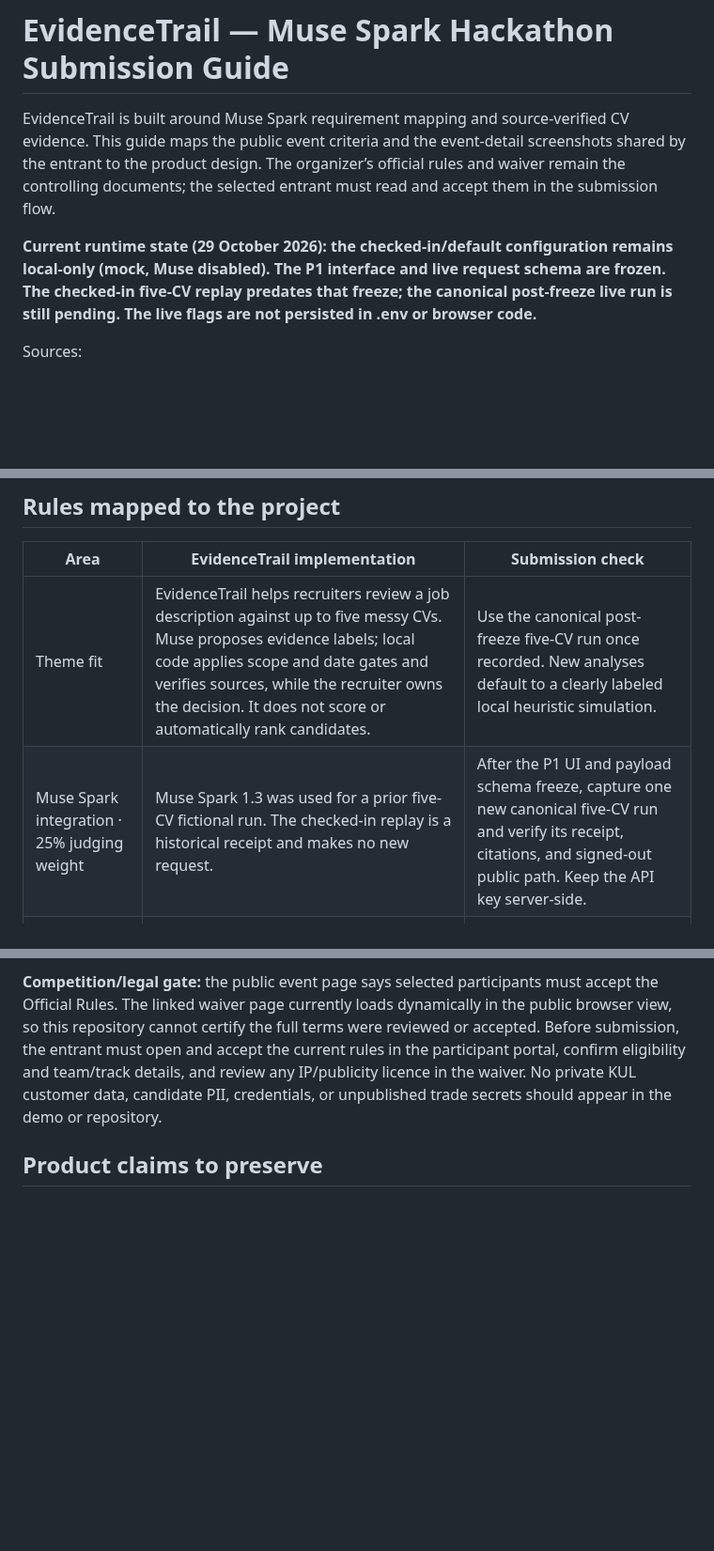
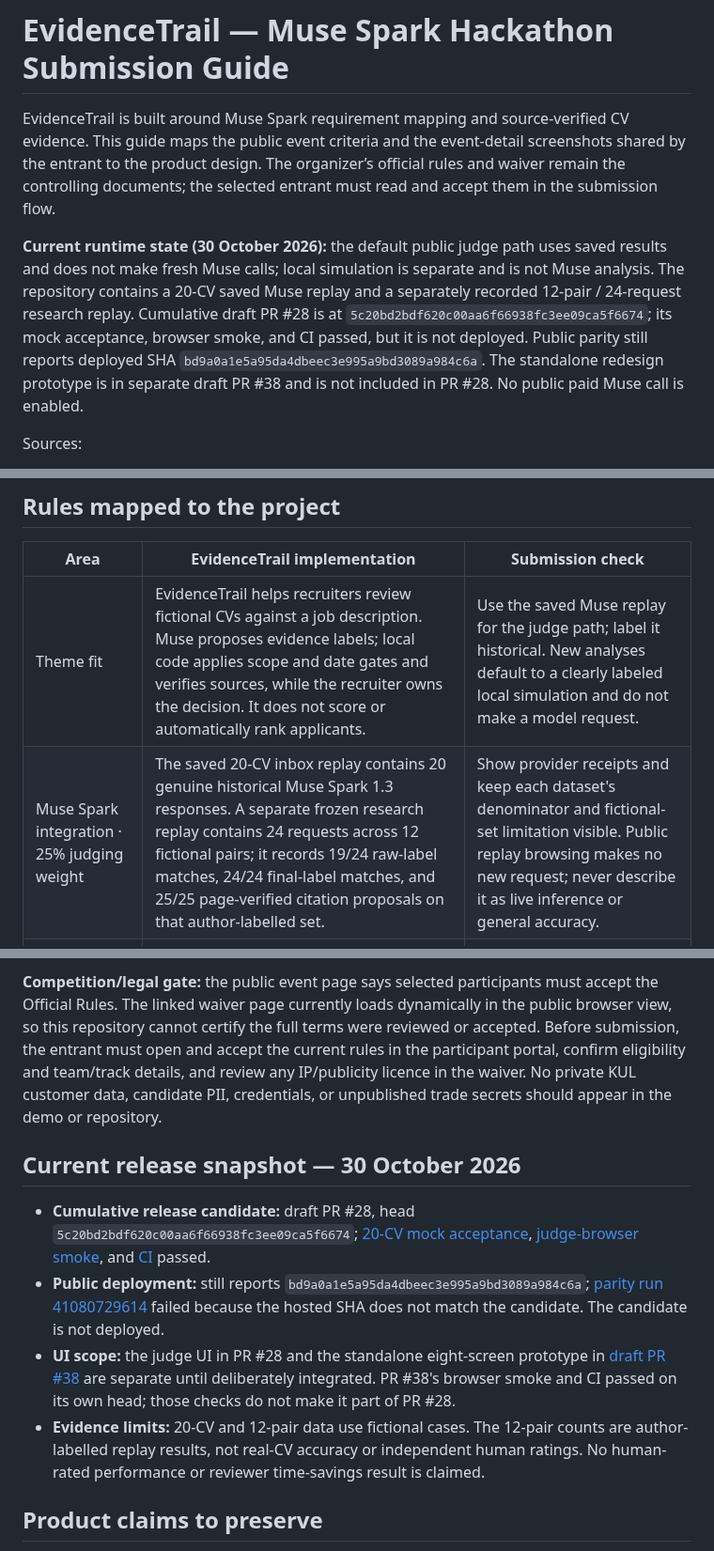
Before and after one commit to farhanjamal2002-blip/-evidencetrail, a Markdown page: HACKATHON_COMPLIANCE.md, 3 parts joined by grey strips. Shown at 94% size. GitHub-like rendering; blank space fills up the shorter version.

Commit message:
docs: update hackathon compliance status

```diff
--- a/HACKATHON_COMPLIANCE.md
+++ b/HACKATHON_COMPLIANCE.md
@@ -2,7 +2,7 @@
 
 EvidenceTrail is built around Muse Spark requirement mapping and source-verified CV evidence. This guide maps the public event criteria and the event-detail screenshots shared by the entrant to the product design. The organizer’s official rules and waiver remain the controlling documents; the selected entrant must read and accept them in the submission flow.
 
-**Current runtime state (29 October 2026): the checked-in/default configuration remains local-only (mock, Muse disabled). The P1 interface and live request schema are frozen. The checked-in five-CV replay predates that freeze; the canonical post-freeze live run is still pending. The live flags are not persisted in .env or browser code.**
+**Current runtime state (30 October 2026):** the default public judge path uses saved results and does not make fresh Muse calls; local simulation is separate and is not Muse analysis. The repository contains a 20-CV saved Muse replay and a separately recorded 12-pair / 24-request research replay. Cumulative draft PR #28 is at `5c20bd2bdf620c00aa6f66938fc3ee09ca5f6674`; its mock acceptance, browser smoke, and CI passed, but it is not deployed. Public parity still reports deployed SHA `bd9a0a1e5a95da4dbeec3e995a9bd3089a984c6a`. The standalone redesign prototype is in separate draft PR #38 and is not included in PR #28. No public paid Muse call is enabled.
 
 Sources:
 - Public event page: https://cerebralvalley.ai/e/meta-ai-developer-hackathon
@@ -17,8 +17,8 @@ Sources:
 
 | Area | EvidenceTrail implementation | Submission check |
 |---|---|---|
-| Theme fit | EvidenceTrail helps recruiters review a job description against up to five messy CVs. Muse proposes evidence labels; local code applies scope and date gates and verifies sources, while the recruiter owns the decision. It does not score or automatically rank candidates. | Use the canonical post-freeze five-CV run once recorded. New analyses default to a clearly labeled local heuristic simulation. |
-| Muse Spark integration · 25% judging weight | Muse Spark 1.3 was used for a prior five-CV fictional run. The checked-in replay is a historical receipt and makes no new request. | After the P1 UI and payload schema freeze, capture one new canonical five-CV run and verify its receipt, citations, and signed-out public path. Keep the API key server-side. |
+| Theme fit | EvidenceTrail helps recruiters review fictional CVs against a job description. Muse proposes evidence labels; local code applies scope and date gates and verifies sources, while the recruiter owns the decision. It does not score or automatically rank applicants. | Use the saved Muse replay for the judge path; label it historical. New analyses default to a clearly labeled local simulation and do not make a model request. |
+| Muse Spark integration · 25% judging weight | The saved 20-CV inbox replay contains 20 genuine historical Muse Spark 1.3 responses. A separate frozen research replay contains 24 requests across 12 fictional pairs; it records 19/24 raw-label matches, 24/24 final-label matches, and 25/25 page-verified citation proposals on that author-labelled set. | Show provider receipts and keep each dataset's denominator and fictional-set limitation visible. Public replay browsing makes no new request; never describe it as live inference or general accuracy. |
 | Earlier five-case calibration · historical | An earlier fictional set matched 16/18 expected categories; 23/24 proposed quotes passed. The deterministic timeline check routed two date conflicts to review. A separate scanned-CV audit matched 3/3 labels and blocked 2/5 proposed quotes. | Treat these as separate runs with separate denominators; use the current v2 reports below for the latest public-JD results. |
 | Public-JD calibration v2 · prior prompt profile | Five fictional candidates across five job contexts: Muse matched 15/18 expected evidence labels; the timeline gate produced 17/18; 0 Direct/other→Related mismatches; 1 missed Related judgment; 2/2 timeline flags found; local checks passed 19/20 quotes and blocked one. Four cases completed in the initial batch; the semiconductor case required a separate, manually initiated recovery after HTTP 503. | Use [the prior-profile review](calibration/semantic_cases_live_20261028_v2_review.md) and combined JSON. Keep the missed Related finding, one quote block, and failed-request usage uncertainty visible. The $0.2396995 estimate covers successful result tokens only; it is not total spend or general accuracy. |
 | Public-JD named-system prompt trial · 28 Oct 2026 | On the same five cases: 15/18 raw labels and 17/18 after the timeline gate, unchanged in aggregate. Related recall shifted from 3/4 to 4/4, while one expected Direct finding became Related. There were 0 Related→Direct overclaims, 2/2 timeline flags, and 21/21 quotes passing local checks. | Use [the prompt-trial review](calibration/semantic_cases_live_20261028_transfer_prompt_v2_review.md). Describe it as a trade-off, not an accuracy improvement. A connection-failed UAE case was manually recovered; failed-request usage is unknown. Its $0.22597975 estimate covers successful results only. The earlier blocked-quote result remains a separate real run. |
@@ -67,6 +67,13 @@ The public event page says each project enters one track, describes the Indie an
 
 **Competition/legal gate:** the public event page says selected participants must accept the Official Rules. The linked waiver page currently loads dynamically in the public browser view, so this repository cannot certify the full terms were reviewed or accepted. Before submission, the entrant must open and accept the current rules in the participant portal, confirm eligibility and team/track details, and review any IP/publicity licence in the waiver. No private KUL customer data, candidate PII, credentials, or unpublished trade secrets should appear in the demo or repository.
 
+## Current release snapshot — 30 October 2026
+
+- **Cumulative release candidate:** draft PR #28, head `5c20bd2bdf620c00aa6f66938fc3ee09ca5f6674`; [20-CV mock acceptance](https://github.com/farhanjamal2002-blip/-evidencetrail/actions/runs/41080741919), [judge-browser smoke](https://github.com/farhanjamal2002-blip/-evidencetrail/actions/runs/41080742057), and [CI](https://github.com/farhanjamal2002-blip/-evidencetrail/actions/runs/41080742170) passed.
+- **Public deployment:** still reports `bd9a0a1e5a95da4dbeec3e995a9bd3089a984c6a`; [parity run 41080729614](https://github.com/farhanjamal2002-blip/-evidencetrail/actions/runs/41080729614) failed because the hosted SHA does not match the candidate. The candidate is not deployed.
+- **UI scope:** the judge UI in PR #28 and the standalone eight-screen prototype in [draft PR #38](https://github.com/farhanjamal2002-blip/-evidencetrail/pull/38) are separate until deliberately integrated. PR #38's browser smoke and CI passed on its own head; those checks do not make it part of PR #28.
+- **Evidence limits:** 20-CV and 12-pair data use fictional cases. The 12-pair counts are author-labelled replay results, not real-CV accuracy or independent human ratings. No human-rated performance or reviewer time-savings result is claimed.
+
 ## Product claims to preserve
 
 - EvidenceTrail checks whether a quoted passage occurs in the supplied document; it does not verify a real-world credential or employment claim.
```
Also changed, not shown: other parts of HACKATHON_COMPLIANCE.md (+2 -2 lines).
